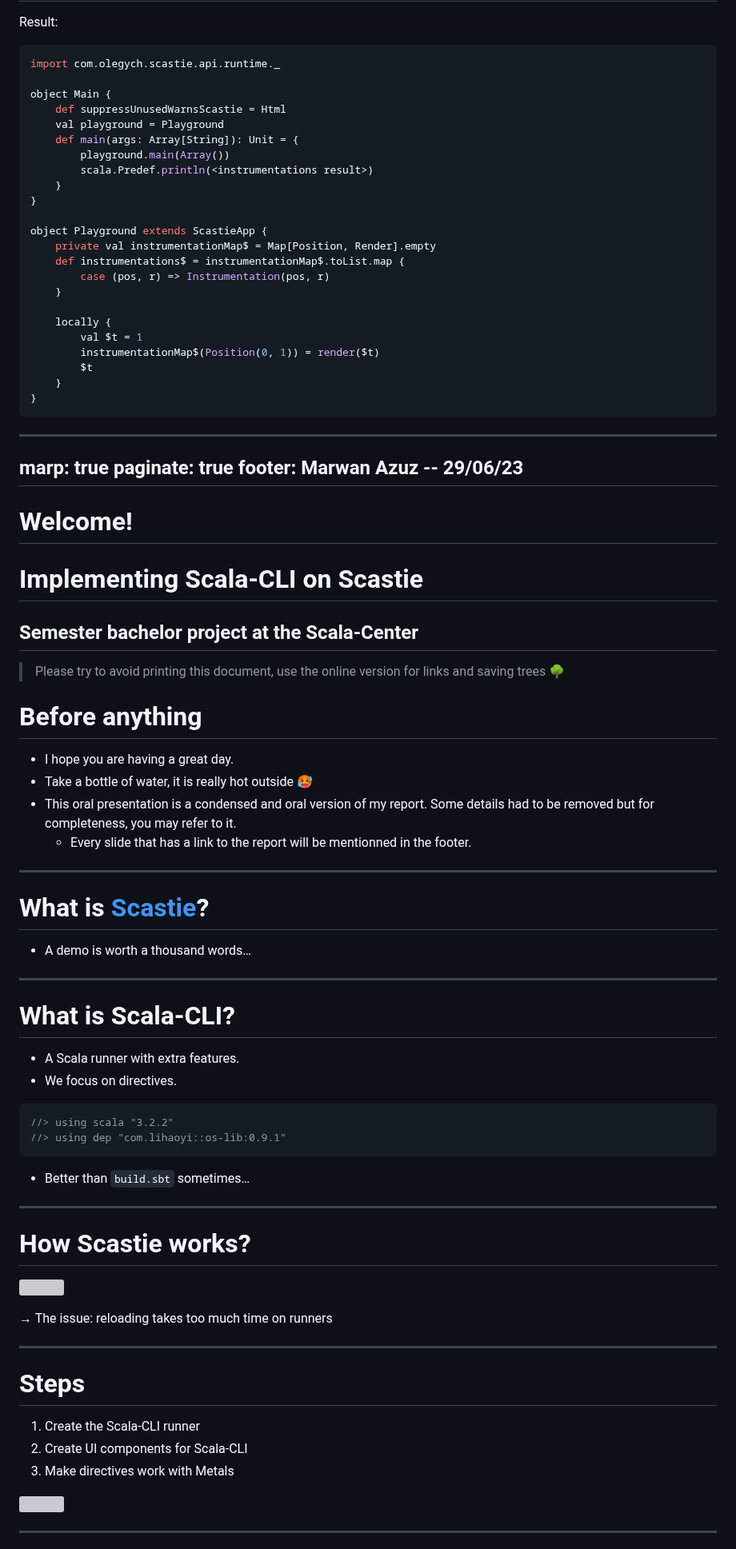
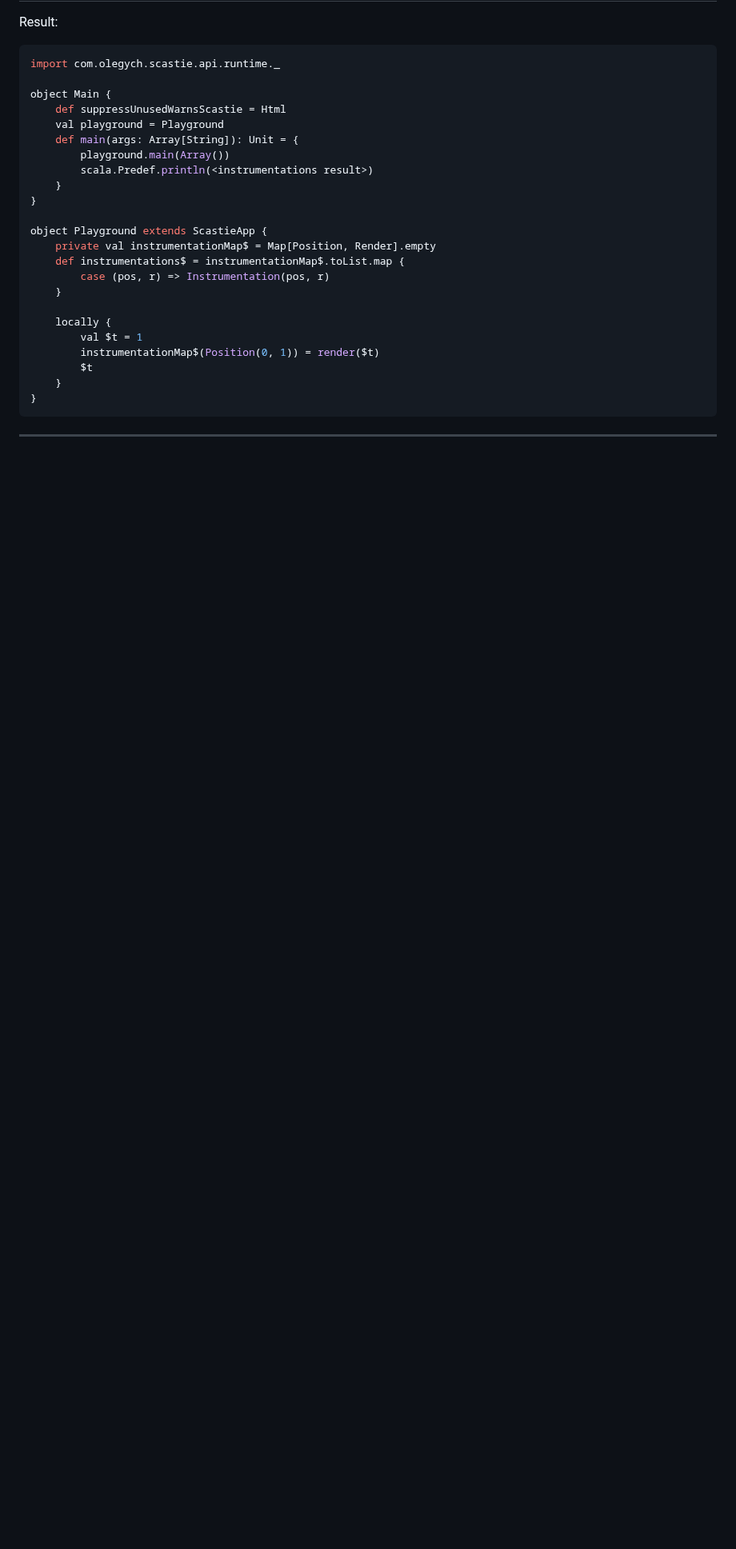
Before and after one commit to Maeeen/scastie-bachelor-report, a Markdown page: presentation/presentation.md, the part around one of its changes. Shown at 80% size. Rendered like a GitHub page; blank space fills up the shorter version; grey boxes are pictures that could not be loaded.

Commit message:
finished presentation

````diff
--- a/presentation/presentation.md
+++ b/presentation/presentation.md
@@ -259,68 +260,5 @@ object Playground extends ScastieApp {
     }
 }
 ```
----
-marp: true
-paginate: true
-footer: Marwan Azuz -- 29/06/23
----
-
-# Welcome!
-# Implementing Scala-CLI on Scastie
-## Semester bachelor project at the Scala-Center
-
-> Please try to avoid printing this document, use the online version for links and saving trees 🌳
-
-<!-- _footer : Reference: report chapter 0.0 -->
-# Before anything
-
-
-* I hope you are having a great day.
-* Take a bottle of water, it is really hot outside :hot_face:
-* This oral presentation is a condensed and oral version of my report. Some details had to be removed but for completeness, you may refer to it.
-  * Every slide that has a link to the report will be mentionned in the footer.
 
 ---
-
-# What is [Scastie](https://scastie.scala-lang.org/)?
-
-* A demo is worth a thousand words…
-
----
-
-# What is Scala-CLI?
-
-<!-- _footer: Reference: report chapter 1.4 -->
-
-* A Scala runner with extra features.
-* We focus on directives.
-
-```scala
-//> using scala "3.2.2"
-//> using dep "com.lihaoyi::os-lib:0.9.1"
-```
-
-* Better than `build.sbt` sometimes…
-
----
-
-# How Scastie works?
-
-<!-- _footer: Reference: report chapter 1.3 -->
-
-![](./../architecture.svg)
-
-→ The issue: reloading takes too much time on runners
-
----
-
-# Steps
-
-1. Create the Scala-CLI runner
-2. Create UI components for Scala-CLI
-3. Make directives work with Metals
-
-![](./toc_presentation.svg)
-
----
-
````
Also changed, not shown: other parts of presentation/presentation.md (+2 -24 lines).
